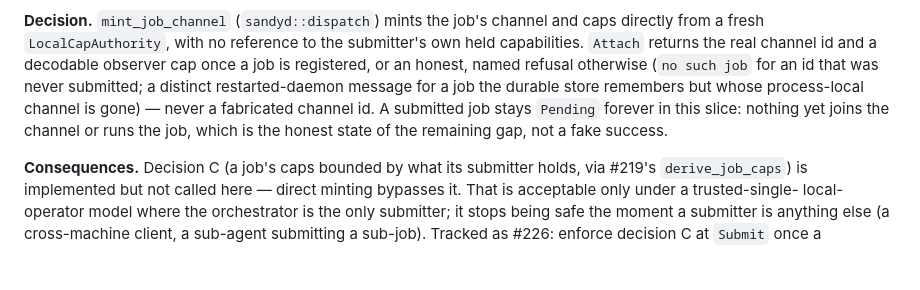
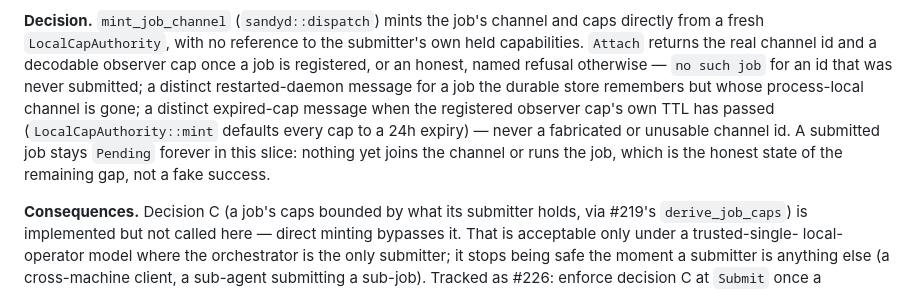
Before and after one commit to kauki-labs/sandy, a Markdown page: docs/decisions/sandyd.md, the part around the change. Rendered like a GitHub page; blank space fills up the shorter version.

Commit message:
docs(sandyd): document the expired-cap refusal in decision 10 (#227)
Co-Authored-By: Claude Sonnet 5 <noreply@anthropic.com>

```diff
--- a/docs/decisions/sandyd.md
+++ b/docs/decisions/sandyd.md
@@ -363,12 +363,14 @@ so there is no submitter-held-caps concept reaching `Submit` yet.
 and caps directly from a fresh `LocalCapAuthority`, with no reference to the
 submitter's own held capabilities. `Attach` returns the real channel id and a
 decodable observer cap once a job is registered, or an honest, named refusal
-otherwise (`no such job` for an id that was never submitted; a distinct
+otherwise — `no such job` for an id that was never submitted; a distinct
 restarted-daemon message for a job the durable store remembers but whose
-process-local channel is gone) — never a fabricated channel id. A submitted
-job stays `Pending` forever in this slice: nothing yet joins the channel or
-runs the job, which is the honest state of the remaining gap, not a fake
-success.
+process-local channel is gone; a distinct expired-cap message when the
+registered observer cap's own TTL has passed (`LocalCapAuthority::mint`
+defaults every cap to a 24h expiry) — never a fabricated or unusable channel
+id. A submitted job stays `Pending` forever in this slice: nothing yet joins
+the channel or runs the job, which is the honest state of the remaining gap,
+not a fake success.
 
 **Consequences.** Decision C (a job's caps bounded by what its submitter
 holds, via #219's `derive_job_caps`) is implemented but not called here —
```
